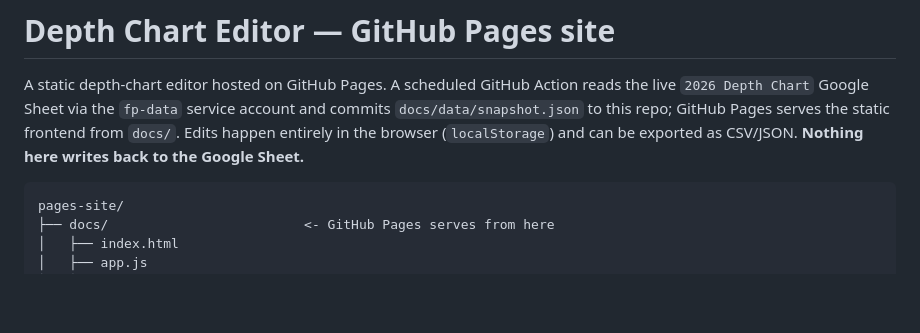
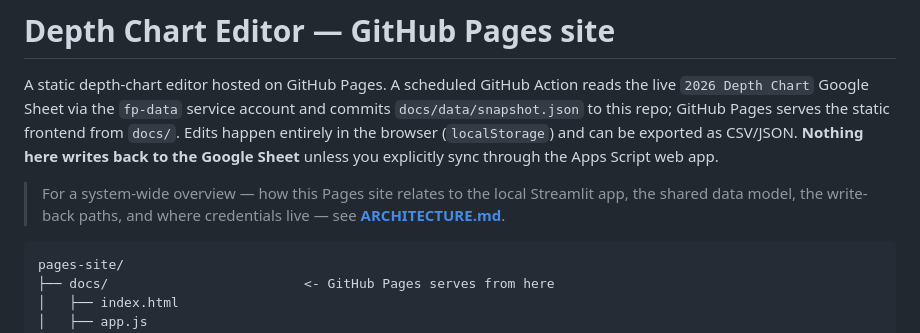
Before and after one commit to cwecht15/NFL_Depth_Chart, a Markdown page: README.md, the part around the change. Drawn GitHub-style; blank space fills up the shorter version.

````diff
--- a/README.md
+++ b/README.md
@@ -5,7 +5,12 @@ Action reads the live `2026 Depth Chart` Google Sheet via the `fp-data`
 service account and commits `docs/data/snapshot.json` to this repo;
 GitHub Pages serves the static frontend from `docs/`. Edits happen
 entirely in the browser (`localStorage`) and can be exported as CSV/JSON.
-**Nothing here writes back to the Google Sheet.**
+**Nothing here writes back to the Google Sheet** unless you explicitly
+sync through the Apps Script web app.
+
+> For a system-wide overview — how this Pages site relates to the local
+> Streamlit app, the shared data model, the write-back paths, and where
+> credentials live — see **[ARCHITECTURE.md](ARCHITECTURE.md)**.
 
 ```
 pages-site/
````
Also changed, not shown: ARCHITECTURE.md (added, +353 -0 lines).
